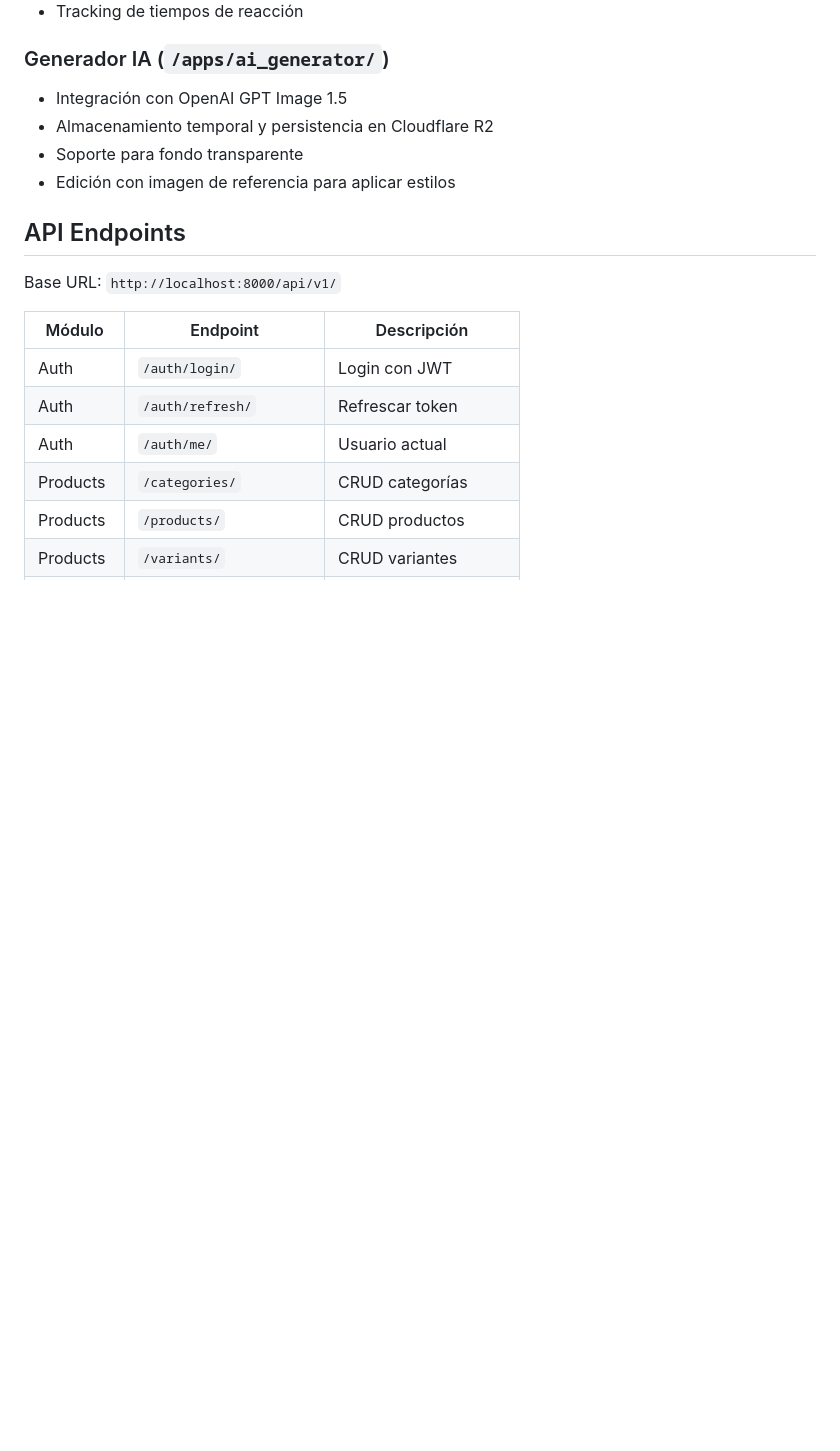
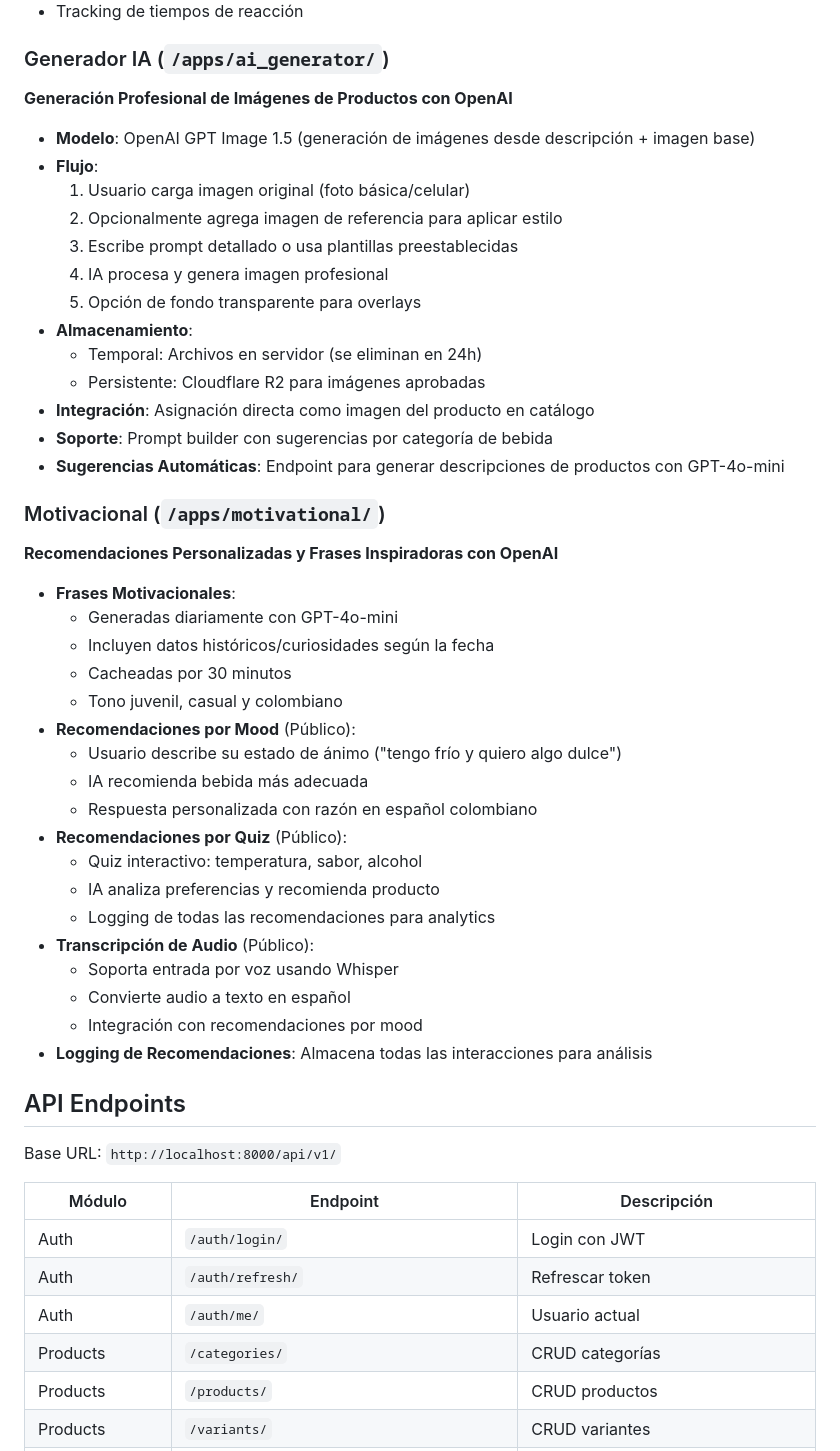
Before and after one commit to Jjat00/frostbyte-backend, a Markdown page: README.md, the part around one of its changes. Drawn GitHub-style; blank space fills up the shorter version.

```diff
--- a/README.md
+++ b/README.md
@@ -79,10 +120,41 @@ frostbyte-backend/
 - Tracking de tiempos de reacción
 
 ### Generador IA (`/apps/ai_generator/`)
-- Integración con OpenAI GPT Image 1.5
-- Almacenamiento temporal y persistencia en Cloudflare R2
-- Soporte para fondo transparente
-- Edición con imagen de referencia para aplicar estilos
+**Generación Profesional de Imágenes de Productos con OpenAI**
+- **Modelo**: OpenAI GPT Image 1.5 (generación de imágenes desde descripción + imagen base)
+- **Flujo**:
+  1. Usuario carga imagen original (foto básica/celular)
+  2. Opcionalmente agrega imagen de referencia para aplicar estilo
+  3. Escribe prompt detallado o usa plantillas preestablecidas
+  4. IA procesa y genera imagen profesional
+  5. Opción de fondo transparente para overlays
+- **Almacenamiento**:
+  - Temporal: Archivos en servidor (se eliminan en 24h)
+  - Persistente: Cloudflare R2 para imágenes aprobadas
+- **Integración**: Asignación directa como imagen del producto en catálogo
+- **Soporte**: Prompt builder con sugerencias por categoría de bebida
+- **Sugerencias Automáticas**: Endpoint para generar descripciones de productos con GPT-4o-mini
+
+### Motivacional (`/apps/motivational/`)
+**Recomendaciones Personalizadas y Frases Inspiradoras con OpenAI**
+- **Frases Motivacionales**:
+  - Generadas diariamente con GPT-4o-mini
+  - Incluyen datos históricos/curiosidades según la fecha
+  - Cacheadas por 30 minutos
+  - Tono juvenil, casual y colombiano
+- **Recomendaciones por Mood** (Público):
+  - Usuario describe su estado de ánimo ("tengo frío y quiero algo dulce")
+  - IA recomienda bebida más adecuada
+  - Respuesta personalizada con razón en español colombiano
+- **Recomendaciones por Quiz** (Público):
+  - Quiz interactivo: temperatura, sabor, alcohol
+  - IA analiza preferencias y recomienda producto
+  - Logging de todas las recomendaciones para analytics
+- **Transcripción de Audio** (Público):
+  - Soporta entrada por voz usando Whisper
+  - Convierte audio a texto en español
+  - Integración con recomendaciones por mood
+- **Logging de Recomendaciones**: Almacena todas las interacciones para análisis
 
 ## API Endpoints
 
```
Also changed, not shown: other parts of README.md (+83 -10 lines).
